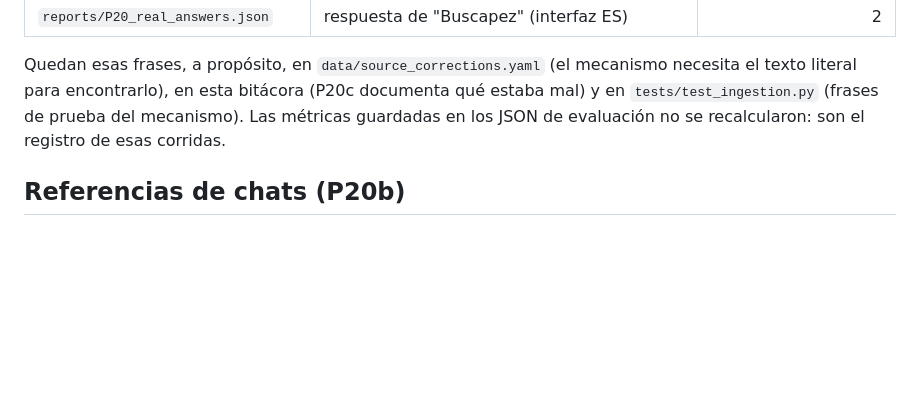
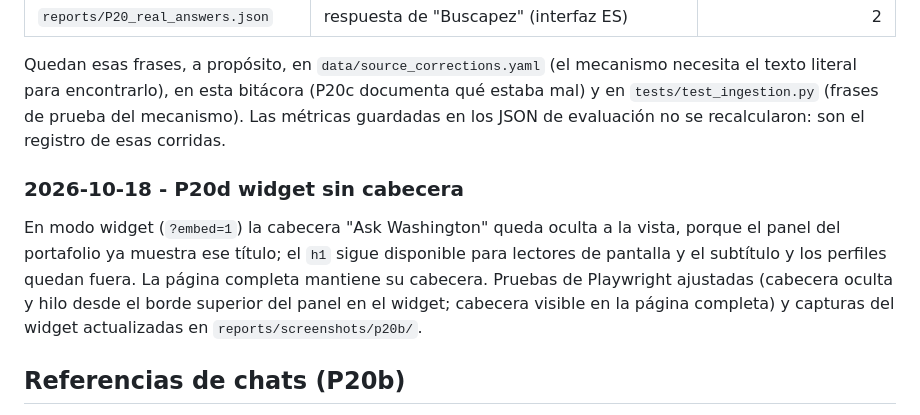
Before and after one commit to wx-quevedo/ask-washington, a Markdown page: PROJECT.md, the part around the change. GitHub-like rendering; blank space fills up the shorter version.

```diff
--- a/PROJECT.md
+++ b/PROJECT.md
@@ -258,6 +258,10 @@ El repo ya es público, así que no se reescribe el historial: en un commit norm
 
 Quedan esas frases, a propósito, en `data/source_corrections.yaml` (el mecanismo necesita el texto literal para encontrarlo), en esta bitácora (P20c documenta qué estaba mal) y en `tests/test_ingestion.py` (frases de prueba del mecanismo). Las métricas guardadas en los JSON de evaluación no se recalcularon: son el registro de esas corridas.
 
+### 2026-10-18 - P20d widget sin cabecera
+
+En modo widget (`?embed=1`) la cabecera "Ask Washington" queda oculta a la vista, porque el panel del portafolio ya muestra ese título; el `h1` sigue disponible para lectores de pantalla y el subtítulo y los perfiles quedan fuera. La página completa mantiene su cabecera. Pruebas de Playwright ajustadas (cabecera oculta y hilo desde el borde superior del panel en el widget; cabecera visible en la página completa) y capturas del widget actualizadas en `reports/screenshots/p20b/`.
+
 ## Referencias de chats (P20b)
 
 Revisadas el 2026-10-18 en un Chromium sin sesión (Playwright), solo páginas públicas; las capturas se guardaron fuera del repositorio. ChatGPT (verificación de Cloudflare), el Messenger de Intercom y Tidio no cargan en un navegador automatizado: de Intercom se usó su documentación y no se intentó saltar ninguna protección.
```
Also changed, not shown: README.md (+1 -1 lines), reports/screenshots/p20b/widget-en-conversation.png, reports/screenshots/p20b/widget-en-initial.png, reports/screenshots/p20b/widget-es-initial.png, 2 other files.
